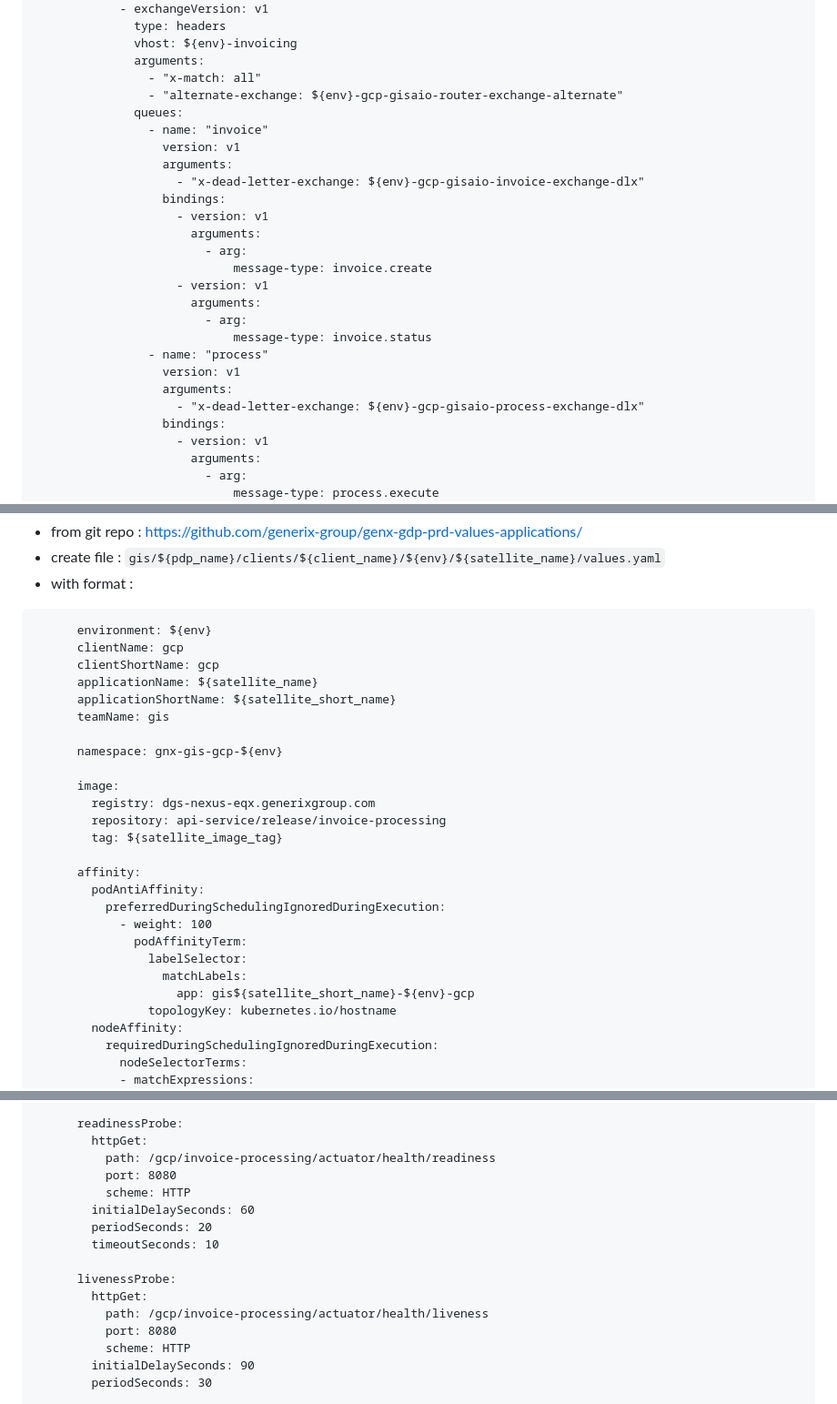
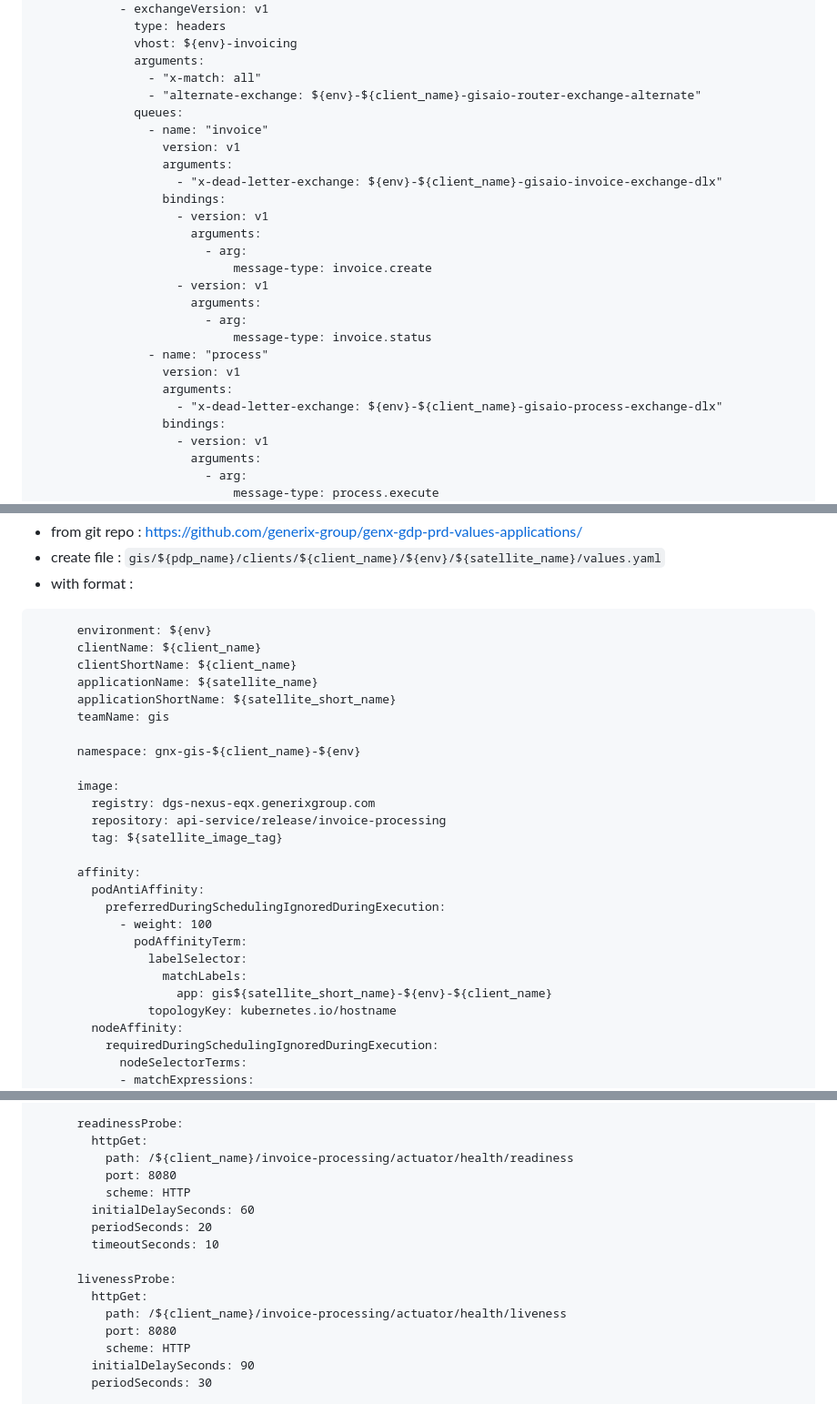
Before and after one commit to XavM/statics, a Markdown page: notch/deleteme-7763568930903.md, 3 parts joined by grey strips. Shown at 91% size. Rendered like a GitHub page.

````diff
--- a/notch/deleteme-7763568930903.md
+++ b/notch/deleteme-7763568930903.md
@@ -128,12 +129,12 @@ Ex:
               vhost: ${env}-invoicing
               arguments:
                 - "x-match: all"
-                - "alternate-exchange: ${env}-gcp-gisaio-router-exchange-alternate"
+                - "alternate-exchange: ${env}-${client_name}-gisaio-router-exchange-alternate"
               queues:
                 - name: "invoice"
                   version: v1
                   arguments:
-                    - "x-dead-letter-exchange: ${env}-gcp-gisaio-invoice-exchange-dlx"
+                    - "x-dead-letter-exchange: ${env}-${client_name}-gisaio-invoice-exchange-dlx"
                   bindings:
                     - version: v1
                       arguments:
@@ -146,7 +147,7 @@ Ex:
                 - name: "process"
                   version: v1
                   arguments:
-                    - "x-dead-letter-exchange: ${env}-gcp-gisaio-process-exchange-dlx"
+                    - "x-dead-letter-exchange: ${env}-${client_name}-gisaio-process-exchange-dlx"
                   bindings:
                     - version: v1
                       arguments:
@@ -192,13 +193,13 @@ Ex:
   - with format   :
 ```
       environment: ${env}
-      clientName: gcp
-      clientShortName: gcp
+      clientName: ${client_name}
+      clientShortName: ${client_name}
       applicationName: ${satellite_name}
       applicationShortName: ${satellite_short_name}
       teamName: gis
 
-      namespace: gnx-gis-gcp-${env}
+      namespace: gnx-gis-${client_name}-${env}
 
       image:
         registry: dgs-nexus-eqx.generixgroup.com
@@ -212,7 +213,7 @@ Ex:
               podAffinityTerm:
                 labelSelector:
                   matchLabels:
-                    app: gis${satellite_short_name}-${env}-gcp
+                    app: gis${satellite_short_name}-${env}-${client_name}
                 topologyKey: kubernetes.io/hostname
         nodeAffinity:
           requiredDuringSchedulingIgnoredDuringExecution:
@@ -307,7 +308,7 @@ Ex:
 
       readinessProbe:
         httpGet:
-          path: /gcp/invoice-processing/actuator/health/readiness
+          path: /${client_name}/invoice-processing/actuator/health/readiness
           port: 8080
           scheme: HTTP
         initialDelaySeconds: 60
@@ -316,7 +317,7 @@ Ex:
 
       livenessProbe:
         httpGet:
-          path: /gcp/invoice-processing/actuator/health/liveness
+          path: /${client_name}/invoice-processing/actuator/health/liveness
           port: 8080
           scheme: HTTP
         initialDelaySeconds: 90
````
Also changed, not shown: other parts of notch/deleteme-7763568930903.md (+19 -17 lines).
